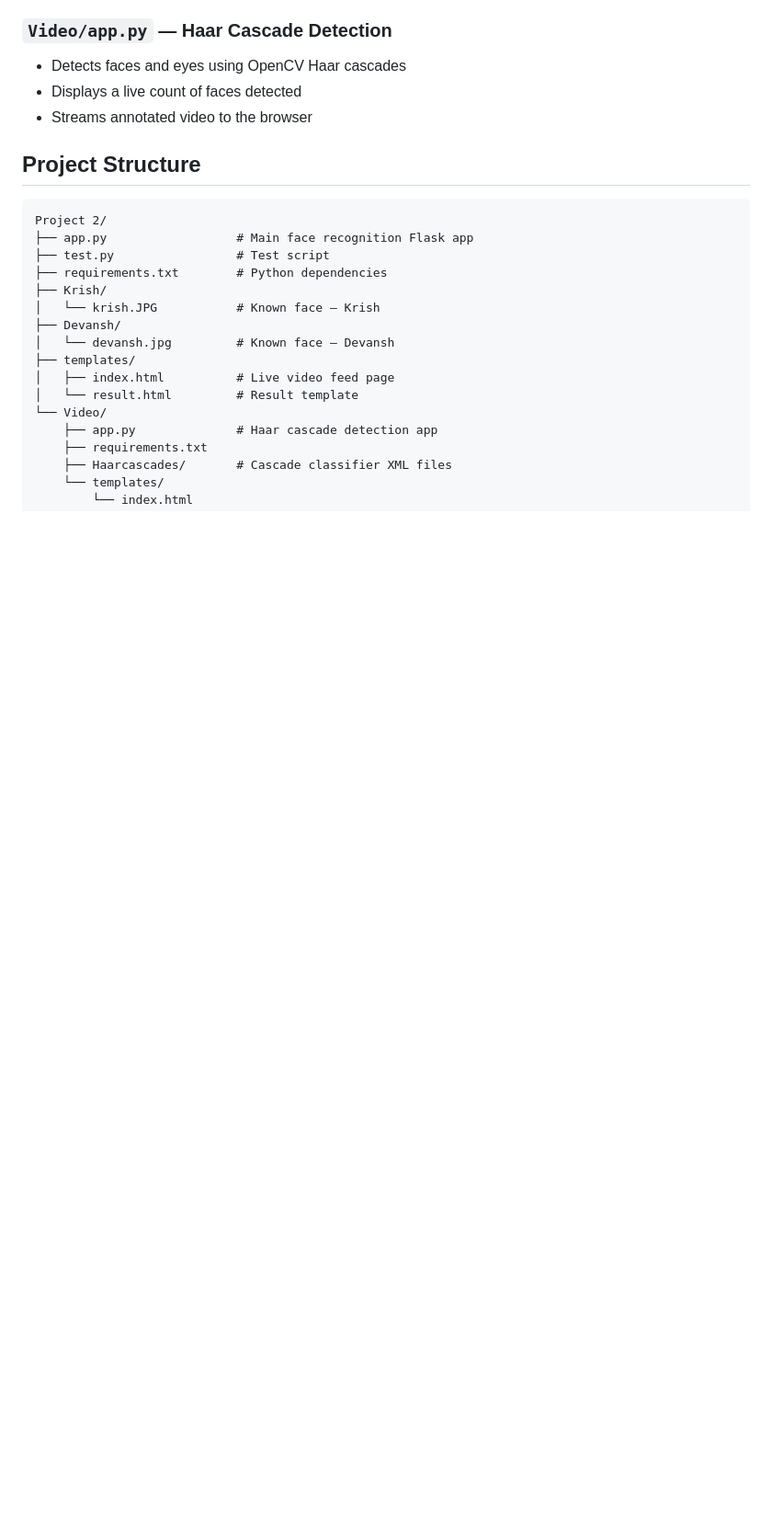
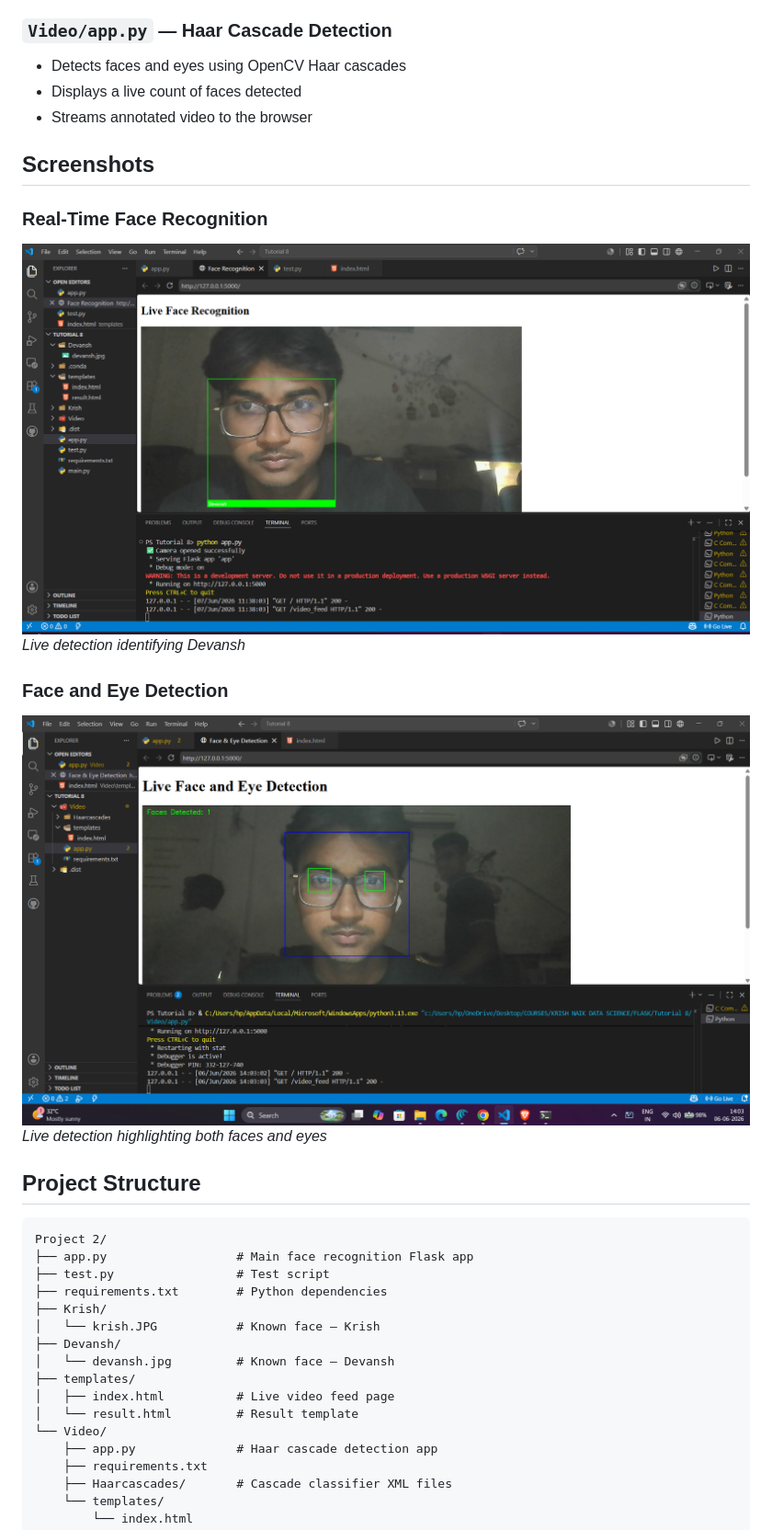
Before and after one commit to devanshtiwari961/Flask-Web-Framework, a Markdown page: README.md, the part around the change. Shown at 92% size. Drawn GitHub-style; pictures changed too: Project 2/screenshots/face_eye_detection.png (added), Project 2/screenshots/face_recognition.png (added); blank space fills up the shorter version.

Commit message:
Added screenshots

```diff
--- a/README.md
+++ b/README.md
@@ -29,6 +29,16 @@ Project 2 combines Flask with OpenCV and the `face_recognition` library to build
 - Detects faces and eyes using OpenCV Haar cascades
 - Displays a live count of faces detected
 - Streams annotated video to the browser
+
+## Screenshots
+
+### Real-Time Face Recognition
+![Face Recognition](Project%202/screenshots/face_recognition.png)
+*Live detection identifying Devansh*
+
+### Face and Eye Detection
+![Face and Eye Detection](Project%202/screenshots/face_eye_detection.png)
+*Live detection highlighting both faces and eyes*
 
 ## Project Structure
 
```
